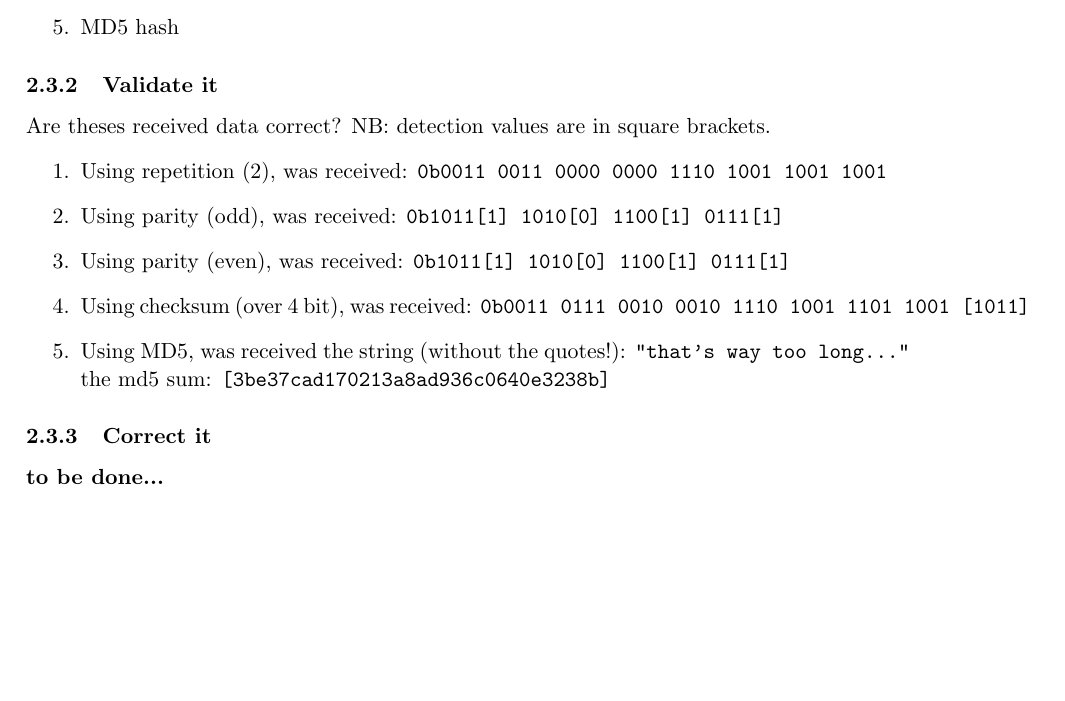
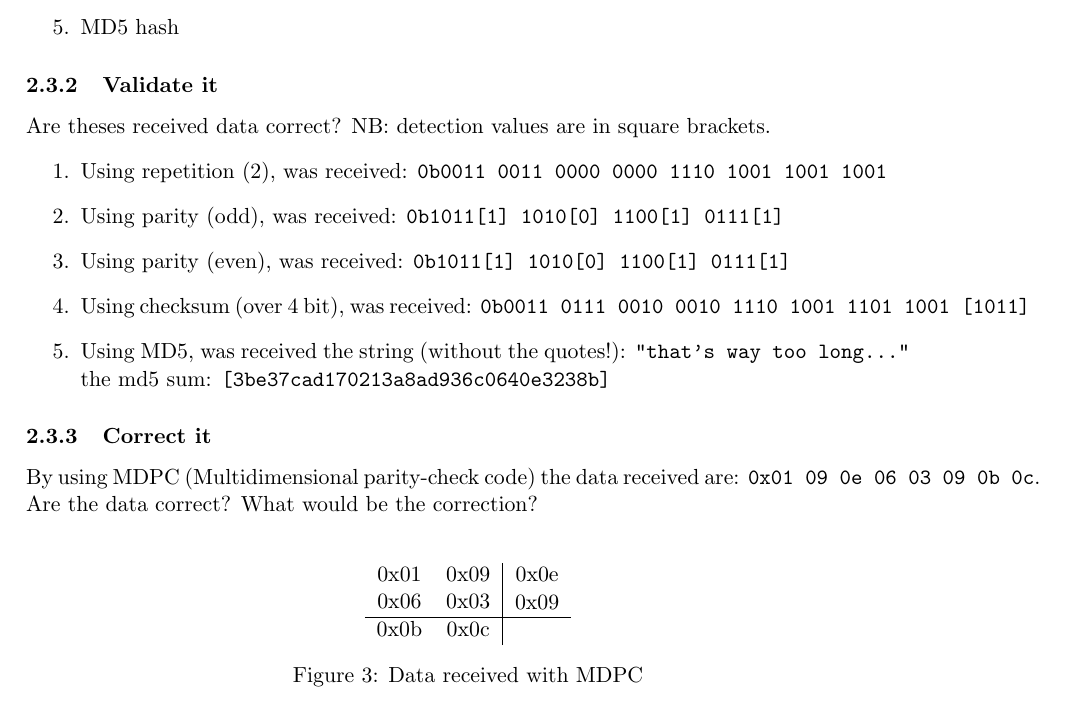
Before and after one commit to auzias/network-courses, a LaTeX problem sheet (exercises/tutorials.tex): part of page 5 of 5, cut so that both start at the same text, the shorter picture padded with empty space. Compiled offline with pdfLaTeX.

Commit message:
MDPC exercice added

```diff
--- a/exercises/tutorials.tex
+++ b/exercises/tutorials.tex
@@ -6,6 +6,7 @@
 \usepackage[margin=3cm, tmargin=2cm]{geometry}
 \usepackage{color}
 \usepackage{hyperref}
+\usepackage{array}
 
 \begin{document}
  \bibliographystyle{plain}%Choose a bibliograhpic style
@@ -152,7 +153,16 @@ Are theses received data correct? NB: detection values are in square brackets.
 
 
 \subsubsection{Correct it}
-\textbf{to be done...}
-
+By using MDPC (Multidimensional parity-check code) the data received are: \verb$0x01 09 0e 06 03 09 0b 0c$. Are the data correct? What would be the correction? \\
+  \begin{figure}[h]
+    \centering
+    \begin{tabular}{cc|c}
+      0x01 & 0x09 & 0x0e \\
+      0x06 & 0x03 & 0x09 \\ \hline
+      0x0b & 0x0c &
+    \end{tabular}
+    \caption{Data received with MDPC}
+    \label{fig:ami}
+  \end{figure}
 
 \end{document}
```
Also changed, not shown: exercises/tutorials.pdf.
